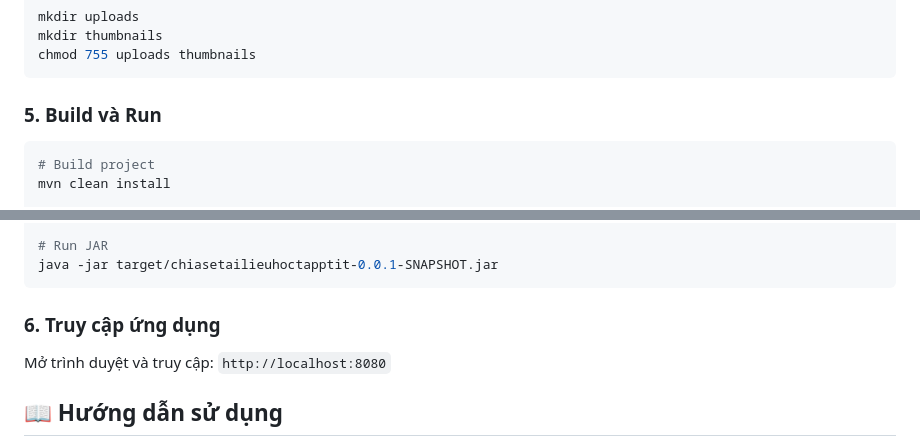
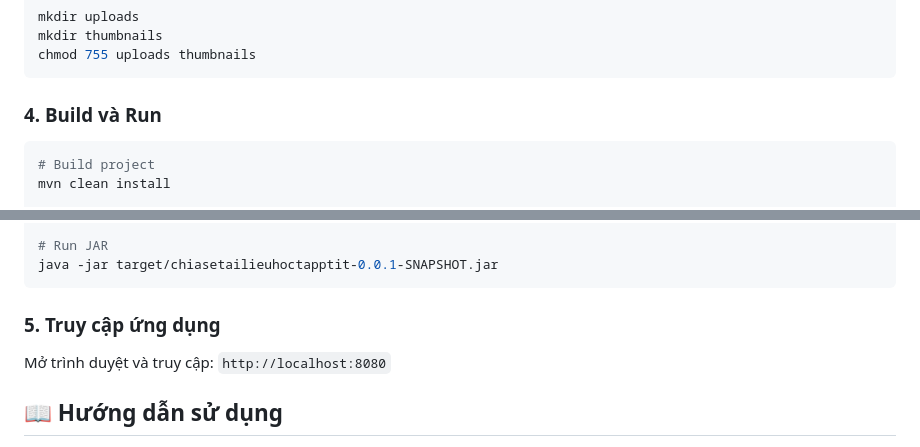
Before and after one commit to chtr302/ChiaSeTaiLieu, a Markdown page: README.md, 2 parts joined by grey strips. GitHub-like rendering.

````diff
--- a/README.md
+++ b/README.md
@@ -142,7 +142,7 @@ mkdir thumbnails
 chmod 755 uploads thumbnails
 ```
 
-### 5. Build và Run
+### 4. Build và Run
 
 ```bash
 # Build project
@@ -162,7 +162,7 @@ mvn clean package
 java -jar target/chiasetailieuhoctapptit-0.0.1-SNAPSHOT.jar
 ```
 
-### 6. Truy cập ứng dụng
+### 5. Truy cập ứng dụng
 
 Mở trình duyệt và truy cập: `http://localhost:8080`
 
````
Also changed, not shown: CONTRIBUTING.md (+1 -5 lines), README_EN.md (+5 -11 lines).
